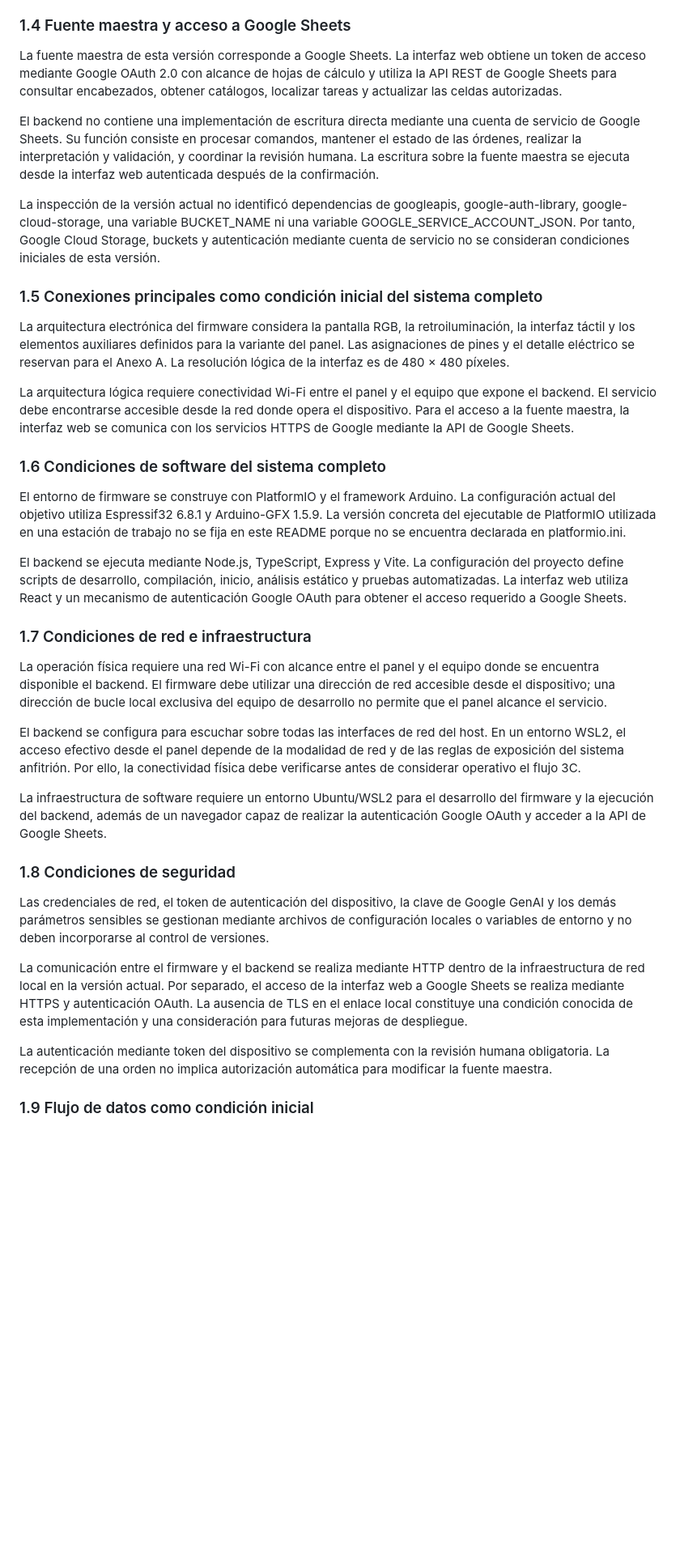
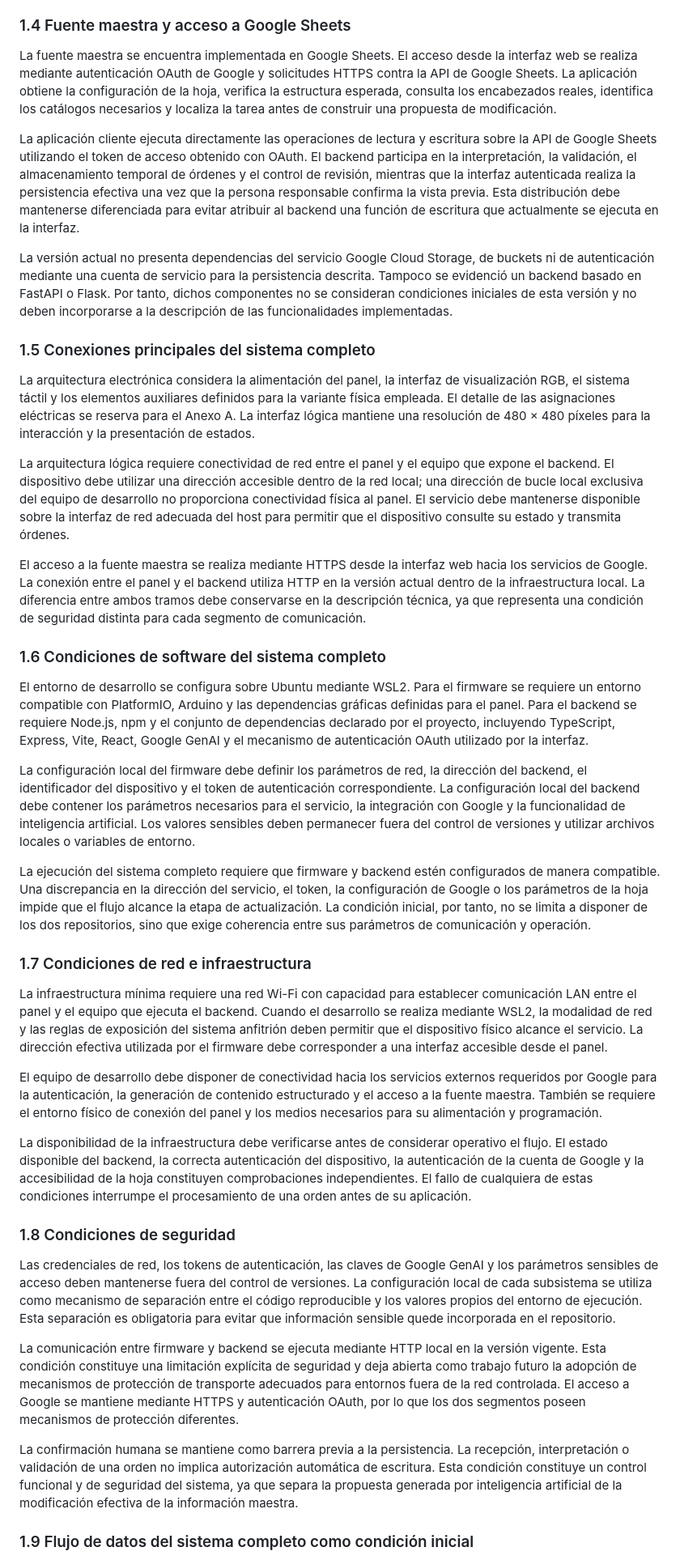
Before and after one commit to wpv10barza/esp32-firmware-backend-, a Markdown page: README.md, the part around one of its changes. Shown at 81% size. GitHub-like rendering; blank space fills up the shorter version.

Commit message:
docs: V6 benchmark sistema completo obligatorio firmware+backend - 1600 palabras - optimizado

```diff
--- a/README.md
+++ b/README.md
@@ -30,39 +34,43 @@ El control humano en el circuito constituye una condición inicial del sistema.
 
 ### 1.4 Fuente maestra y acceso a Google Sheets
 
-La fuente maestra de esta versión corresponde a Google Sheets. La interfaz web obtiene un token de acceso mediante Google OAuth 2.0 con alcance de hojas de cálculo y utiliza la API REST de Google Sheets para consultar encabezados, obtener catálogos, localizar tareas y actualizar las celdas autorizadas.
+La fuente maestra se encuentra implementada en Google Sheets. El acceso desde la interfaz web se realiza mediante autenticación OAuth de Google y solicitudes HTTPS contra la API de Google Sheets. La aplicación obtiene la configuración de la hoja, verifica la estructura esperada, consulta los encabezados reales, identifica los catálogos necesarios y localiza la tarea antes de construir una propuesta de modificación.
 
-El backend no contiene una implementación de escritura directa mediante una cuenta de servicio de Google Sheets. Su función consiste en procesar comandos, mantener el estado de las órdenes, realizar la interpretación y validación, y coordinar la revisión humana. La escritura sobre la fuente maestra se ejecuta desde la interfaz web autenticada después de la confirmación.
+La aplicación cliente ejecuta directamente las operaciones de lectura y escritura sobre la API de Google Sheets utilizando el token de acceso obtenido con OAuth. El backend participa en la interpretación, la validación, el almacenamiento temporal de órdenes y el control de revisión, mientras que la interfaz autenticada realiza la persistencia efectiva una vez que la persona responsable confirma la vista previa. Esta distribución debe mantenerse diferenciada para evitar atribuir al backend una función de escritura que actualmente se ejecuta en la interfaz.
 
-La inspección de la versión actual no identificó dependencias de googleapis, google-auth-library, google-cloud-storage, una variable BUCKET_NAME ni una variable GOOGLE_SERVICE_ACCOUNT_JSON. Por tanto, Google Cloud Storage, buckets y autenticación mediante cuenta de servicio no se consideran condiciones iniciales de esta versión.
+La versión actual no presenta dependencias del servicio Google Cloud Storage, de buckets ni de autenticación mediante una cuenta de servicio para la persistencia descrita. Tampoco se evidenció un backend basado en FastAPI o Flask. Por tanto, dichos componentes no se consideran condiciones iniciales de esta versión y no deben incorporarse a la descripción de las funcionalidades implementadas.
 
-### 1.5 Conexiones principales como condición inicial del sistema completo
+### 1.5 Conexiones principales del sistema completo
 
-La arquitectura electrónica del firmware considera la pantalla RGB, la retroiluminación, la interfaz táctil y los elementos auxiliares definidos para la variante del panel. Las asignaciones de pines y el detalle eléctrico se reservan para el Anexo A. La resolución lógica de la interfaz es de 480 × 480 píxeles.
+La arquitectura electrónica considera la alimentación del panel, la interfaz de visualización RGB, el sistema táctil y los elementos auxiliares definidos para la variante física empleada. El detalle de las asignaciones eléctricas se reserva para el Anexo A. La interfaz lógica mantiene una resolución de 480 × 480 píxeles para la interacción y la presentación de estados.
 
-La arquitectura lógica requiere conectividad Wi-Fi entre el panel y el equipo que expone el backend. El servicio debe encontrarse accesible desde la red donde opera el dispositivo. Para el acceso a la fuente maestra, la interfaz web se comunica con los servicios HTTPS de Google mediante la API de Google Sheets.
+La arquitectura lógica requiere conectividad de red entre el panel y el equipo que expone el backend. El dispositivo debe utilizar una dirección accesible dentro de la red local; una dirección de bucle local exclusiva del equipo de desarrollo no proporciona conectividad física al panel. El servicio debe mantenerse disponible sobre la interfaz de red adecuada del host para permitir que el dispositivo consulte su estado y transmita órdenes.
+
+El acceso a la fuente maestra se realiza mediante HTTPS desde la interfaz web hacia los servicios de Google. La conexión entre el panel y el backend utiliza HTTP en la versión actual dentro de la infraestructura local. La diferencia entre ambos tramos debe conservarse en la descripción técnica, ya que representa una condición de seguridad distinta para cada segmento de comunicación.
 
 ### 1.6 Condiciones de software del sistema completo
 
-El entorno de firmware se construye con PlatformIO y el framework Arduino. La configuración actual del objetivo utiliza Espressif32 6.8.1 y Arduino-GFX 1.5.9. La versión concreta del ejecutable de PlatformIO utilizada en una estación de trabajo no se fija en este README porque no se encuentra declarada en platformio.ini.
+El entorno de desarrollo se configura sobre Ubuntu mediante WSL2. Para el firmware se requiere un entorno compatible con PlatformIO, Arduino y las dependencias gráficas definidas para el panel. Para el backend se requiere Node.js, npm y el conjunto de dependencias declarado por el proyecto, incluyendo TypeScript, Express, Vite, React, Google GenAI y el mecanismo de autenticación OAuth utilizado por la interfaz.
 
-El backend se ejecuta mediante Node.js, TypeScript, Express y Vite. La configuración del proyecto define scripts de desarrollo, compilación, inicio, análisis estático y pruebas automatizadas. La interfaz web utiliza React y un mecanismo de autenticación Google OAuth para obtener el acceso requerido a Google Sheets.
+La configuración local del firmware debe definir los parámetros de red, la dirección del backend, el identificador del dispositivo y el token de autenticación correspondiente. La configuración local del backend debe contener los parámetros necesarios para el servicio, la integración con Google y la funcionalidad de inteligencia artificial. Los valores sensibles deben permanecer fuera del control de versiones y utilizar archivos locales o variables de entorno.
+
+La ejecución del sistema completo requiere que firmware y backend estén configurados de manera compatible. Una discrepancia en la dirección del servicio, el token, la configuración de Google o los parámetros de la hoja impide que el flujo alcance la etapa de actualización. La condición inicial, por tanto, no se limita a disponer de los dos repositorios, sino que exige coherencia entre sus parámetros de comunicación y operación.
 
 ### 1.7 Condiciones de red e infraestructura
 
-La operación física requiere una red Wi-Fi con alcance entre el panel y el equipo donde se encuentra disponible el backend. El firmware debe utilizar una dirección de red accesible desde el dispositivo; una dirección de bucle local exclusiva del equipo de desarrollo no permite que el panel alcance el servicio.
+La infraestructura mínima requiere una red Wi-Fi con capacidad para establecer comunicación LAN entre el panel y el equipo que ejecuta el backend. Cuando el desarrollo se realiza mediante WSL2, la modalidad de red y las reglas de exposición del sistema anfitrión deben permitir que el dispositivo físico alcance el servicio. La dirección efectiva utilizada por el firmware debe corresponder a una interfaz accesible desde el panel.
 
-El backend se configura para escuchar sobre todas las interfaces de red del host. En un entorno WSL2, el acceso efectivo desde el panel depende de la modalidad de red y de las reglas de exposición del sistema anfitrión. Por ello, la conectividad física debe verificarse antes de considerar operativo el flujo 3C.
+El equipo de desarrollo debe disponer de conectividad hacia los servicios externos requeridos por Google para la autenticación, la generación de contenido estructurado y el acceso a la fuente maestra. También se requiere el entorno físico de conexión del panel y los medios necesarios para su alimentación y programación.
 
-La infraestructura de software requiere un entorno Ubuntu/WSL2 para el desarrollo del firmware y la ejecución del backend, además de un navegador capaz de realizar la autenticación Google OAuth y acceder a la API de Google Sheets.
+La disponibilidad de la infraestructura debe verificarse antes de considerar operativo el flujo. El estado disponible del backend, la correcta autenticación del dispositivo, la autenticación de la cuenta de Google y la accesibilidad de la hoja constituyen comprobaciones independientes. El fallo de cualquiera de estas condiciones interrumpe el procesamiento de una orden antes de su aplicación.
 
 ### 1.8 Condiciones de seguridad
 
-Las credenciales de red, el token de autenticación del dispositivo, la clave de Google GenAI y los demás parámetros sensibles se gestionan mediante archivos de configuración locales o variables de entorno y no deben incorporarse al control de versiones.
+Las credenciales de red, los tokens de autenticación, las claves de Google GenAI y los parámetros sensibles de acceso deben mantenerse fuera del control de versiones. La configuración local de cada subsistema se utiliza como mecanismo de separación entre el código reproducible y los valores propios del entorno de ejecución. Esta separación es obligatoria para evitar que información sensible quede incorporada en el repositorio.
 
-La comunicación entre el firmware y el backend se realiza mediante HTTP dentro de la infraestructura de red local en la versión actual. Por separado, el acceso de la interfaz web a Google Sheets se realiza mediante HTTPS y autenticación OAuth. La ausencia de TLS en el enlace local constituye una condición conocida de esta implementación y una consideración para futuras mejoras de despliegue.
+La comunicación entre firmware y backend se ejecuta mediante HTTP local en la versión vigente. Esta condición constituye una limitación explícita de seguridad y deja abierta como trabajo futuro la adopción de mecanismos de protección de transporte adecuados para entornos fuera de la red controlada. El acceso a Google se mantiene mediante HTTPS y autenticación OAuth, por lo que los dos segmentos poseen mecanismos de protección diferentes.
 
-La autenticación mediante token del dispositivo se complementa con la revisión humana obligatoria. La recepción de una orden no implica autorización automática para modificar la fuente maestra.
+La confirmación humana se mantiene como barrera previa a la persistencia. La recepción, interpretación o validación de una orden no implica autorización automática de escritura. Esta condición constituye un control funcional y de seguridad del sistema, ya que separa la propuesta generada por inteligencia artificial de la modificación efectiva de la información maestra.
 
-### 1.9 Flujo de datos como condición inicial
+### 1.9 Flujo de datos del sistema completo como condición inicial
 
```
Also changed, not shown: other parts of README.md (+33 -27 lines).
